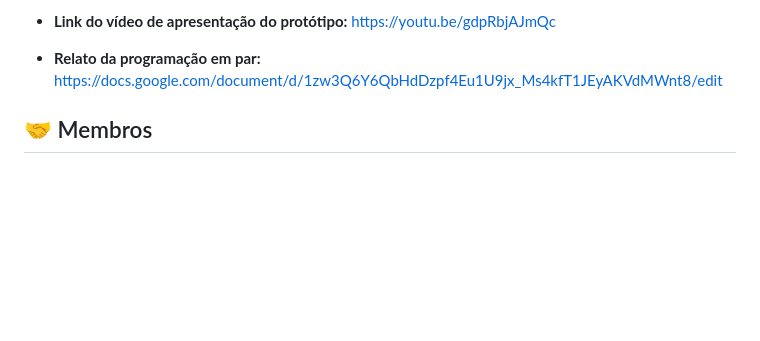
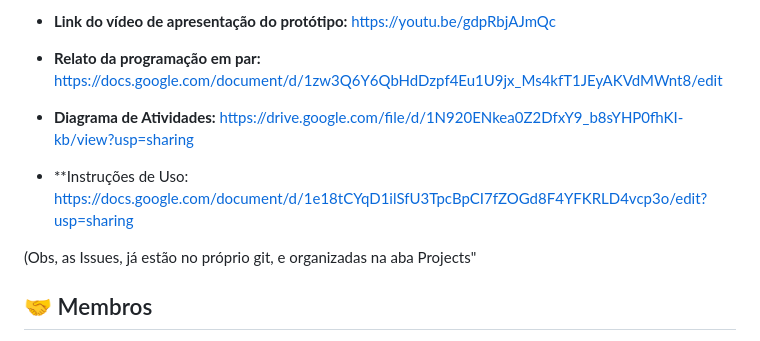
Before and after one commit to P-E-N-T-E-S/Kolekto, a Markdown page: README.md, the part around the change. Drawn GitHub-style; blank space fills up the shorter version.

Commit message:
Update README.md para a entrega 2, v1

```diff
--- a/README.md
+++ b/README.md
@@ -48,6 +48,10 @@ O Kolekto é uma plataforma que conecta compradores e vendedores de produtos col
 - **Prototipação:** Para o processo de prototipação foi utilizado o aplicativo Figma, onde será possível acessar as telas prototipadas com o storyboard: https://www.figma.com/file/jOfywNY7puA1jQq3IbesyK/Kolekto?type=design&node-id=0-1&mode=design&t=yxEkCr1ZZESIiozu-0
 - **Link do vídeo de apresentação do protótipo:** https://youtu.be/gdpRbjAJmQc
 - **Relato da programação em par:** https://docs.google.com/document/d/1zw3Q6Y6QbHdDzpf4Eu1U9jx_Ms4kfT1JEyAKVdMWnt8/edit
+- **Diagrama de Atividades:** https://drive.google.com/file/d/1N920ENkea0Z2DfxY9_b8sYHP0fhKI-kb/view?usp=sharing
+- **Instruções de Uso: https://docs.google.com/document/d/1e18tCYqD1ilSfU3TpcBpCI7fZOGd8F4YFKRLD4vcp3o/edit?usp=sharing
+
+(Obs, as Issues, já estão no próprio git, e organizadas na aba Projects"
 
 ## 🤝 Membros
 
```
